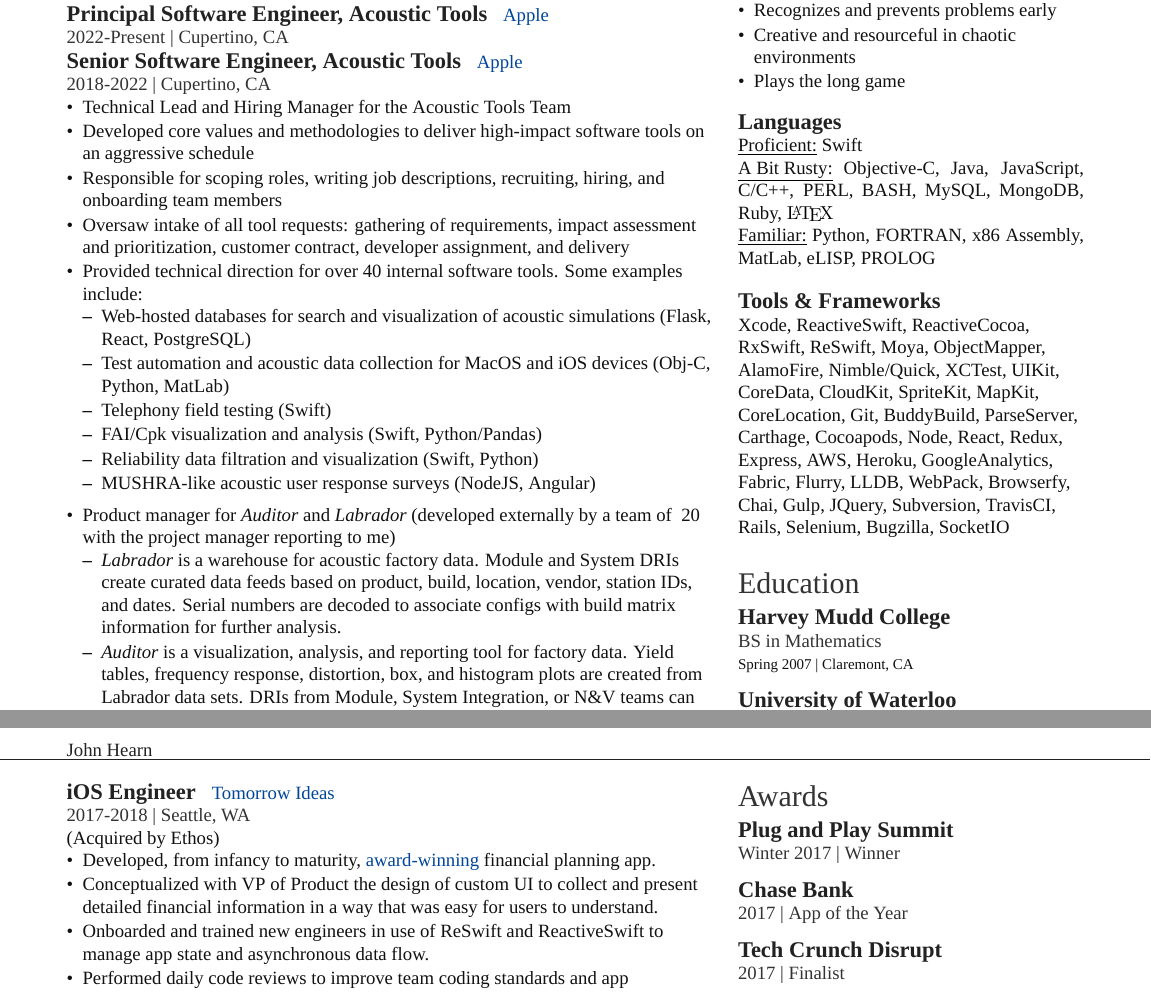
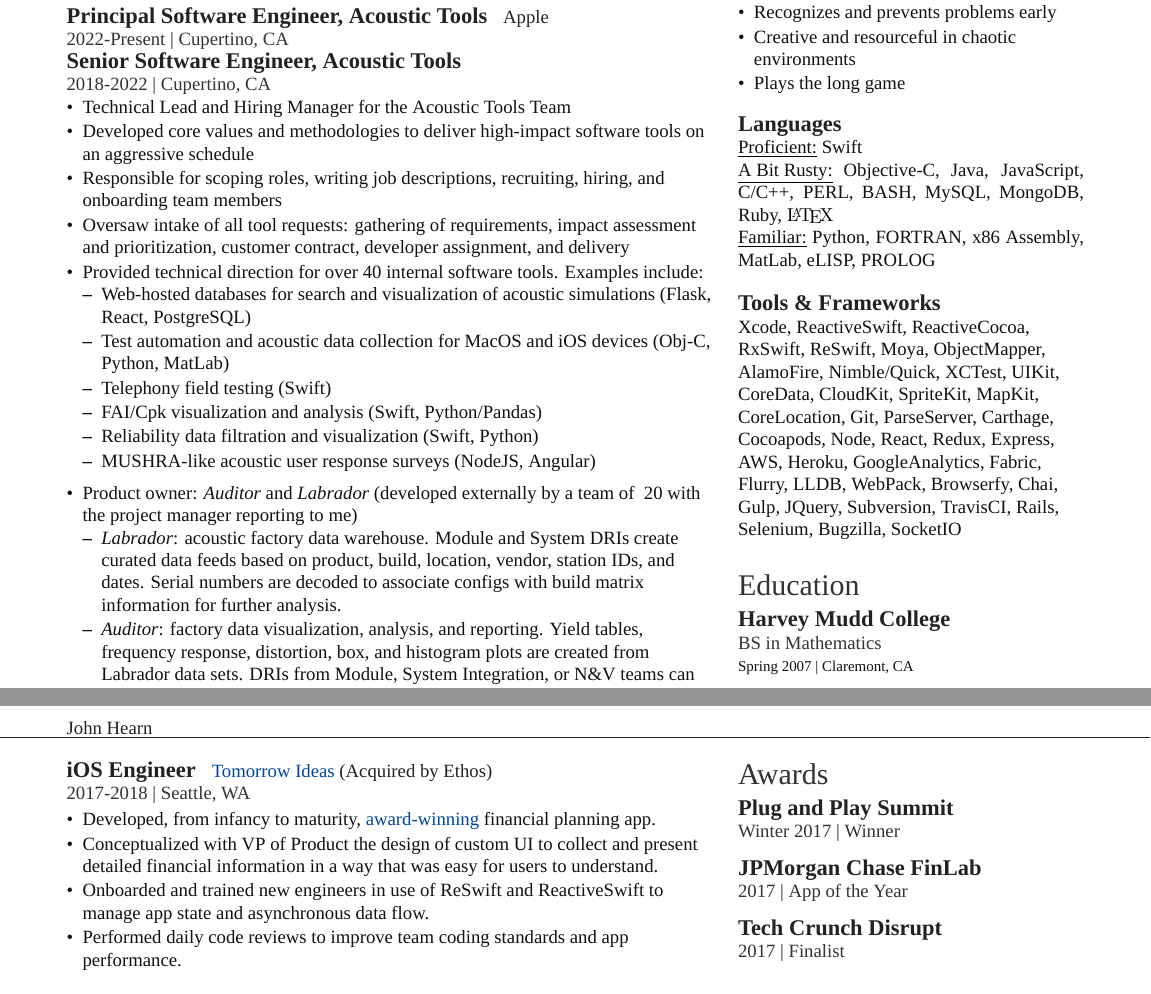
Before and after one commit to JohnTheBastard/Resume, a LaTeX CV (resume.tex): two parts of pages 1 and 2 of 2, joined at a grey line, cut so that both start at the same text. Compiled offline with XeLaTeX; a missing font is replaced by an installed copy or a similar font.

Commit message:
small tweaks

```diff
--- a/resume.tex
+++ b/resume.tex
@@ -50,10 +50,9 @@
 
 \section{Recent Work Experience}
 \runsubsection{Principal Software Engineer, Acoustic Tools}
-\descript{ {\fontspec[Color=blue1]{SF Hello Light}\href{https://apple.com}{\color{blue1}Apple}} }
+\descript{ Apple }
 \location{2022-Present | Cupertino, CA}
-\runsubsection{Senior Software Engineer, Acoustic Tools}
-\descript{ {\fontspec[Color=blue1]{SF Hello Light}\href{https://apple.com}{\color{blue1}Apple}} }
+\runsubsection{Senior Software Engineer, Acoustic Tools } \\
 \location{2018-2022 | Cupertino, CA}
 \vspace{\topsep} % Hacky fix for awkward extra vertical space
 \begin{tightemize}
@@ -61,7 +60,7 @@
 \item Developed core values and methodologies to deliver high-impact software tools on an aggressive schedule
 \item Responsible for scoping roles, writing job descriptions, recruiting, hiring, and onboarding team members
 \item Oversaw intake of all tool requests: gathering of requirements, impact assessment and prioritization, customer contract, developer assignment, and delivery
-\item Provided technical direction for over 40 internal software tools. Some examples include:
+\item Provided technical direction for over 40 internal software tools. Examples include:
 	\begin{tightemize}
 	\vspace{\topsep}
 	\item Web-hosted databases for search and visualization of acoustic simulations (Flask, React, PostgreSQL)
@@ -72,11 +71,11 @@
 	\item MUSHRA-like acoustic user response surveys (NodeJS, Angular)
 	\end{tightemize}
 	\vspace{\topsep}
-\item Product manager for \emph{Auditor} and \emph{Labrador} (developed externally by a team of ~20 with the project manager reporting to me)
+\item Product owner: \emph{Auditor} and \emph{Labrador} (developed externally by a team of ~20 with the project manager reporting to me)
 	\begin{tightemize}
 	\vspace{\topsep}
-	\item \emph{Labrador} is a warehouse for acoustic factory data. Module and System DRIs create curated data feeds based on product, build, location, vendor, station IDs, and dates. Serial numbers are decoded to associate configs with build matrix information for further analysis.
-	\item \emph{Auditor} is a visualization, analysis, and reporting tool for factory data. Yield tables, frequency response, distortion, box, and histogram plots are created from Labrador data sets. DRIs from Module, System Integration, or N\&V teams can automate repetitive forms of statistical analysis for dash-boarding, or investigate failures based on vendor, config, or build matrix parameters.
+	\item \emph{Labrador}: acoustic factory data warehouse. Module and System DRIs create curated data feeds based on product, build, location, vendor, station IDs, and dates. Serial numbers are decoded to associate configs with build matrix information for further analysis.
+	\item \emph{Auditor}: factory data visualization, analysis, and reporting. Yield tables, frequency response, distortion, box, and histogram plots are created from Labrador data sets. DRIs from Module, System Integration, or N\&V teams can automate repetitive forms of statistical analysis for dash-boarding, or investigate failures based on vendor, config, or build matrix parameters.
 	\item Oversaw migration from a failing monolithic architecture (Java, Spring, JSP) to React SPA front-end and distributed, redundant, scalable microservices backend (Java, Spring, Kubernetes).
 	\item Developed OKRs to drive vendor adoption of TDD, Kanban, CI/CD, and technical debt heat maps
 	\item Achieved minimum of 20x speed improvement for 12 worst performance bottlenecks
@@ -124,7 +123,7 @@
 \vspace{-\topsep}
 
 \subsection{Tools \& Frameworks}
-\raggedright Xcode, ReactiveSwift, ReactiveCocoa, RxSwift, ReSwift, Moya, ObjectMapper, AlamoFire, Nimble/Quick, XCTest, UIKit, CoreData, CloudKit, SpriteKit, MapKit, CoreLocation, Git, BuddyBuild, ParseServer, Carthage, Cocoapods, Node, React, Redux, Express, AWS, Heroku, GoogleAnalytics, Fabric, Flurry, LLDB,  WebPack, Browserfy, Chai, Gulp, JQuery, Subversion, TravisCI, Rails, Selenium, Bugzilla, SocketIO
+\raggedright Xcode, ReactiveSwift, ReactiveCocoa, RxSwift, ReSwift, Moya, ObjectMapper, AlamoFire, Nimble/Quick, XCTest, UIKit, CoreData, CloudKit, SpriteKit, MapKit, CoreLocation, Git, ParseServer, Carthage, Cocoapods, Node, React, Redux, Express, AWS, Heroku, GoogleAnalytics, Fabric, Flurry, LLDB,  WebPack, Browserfy, Chai, Gulp, JQuery, Subversion, TravisCI, Rails, Selenium, Bugzilla, SocketIO
 \sectionsep
 \section{Education}
 
@@ -287,7 +286,7 @@
 \location{Winter 2017 | Winner}
 \sectionsep
 
-\subsection{Chase Bank}
+\subsection{JPMorgan Chase FinLab}
 \location{2017 | App of the Year}
 \sectionsep
 
```
Also changed, not shown: resume.pdf, resume.tex (4 more changed lines).
